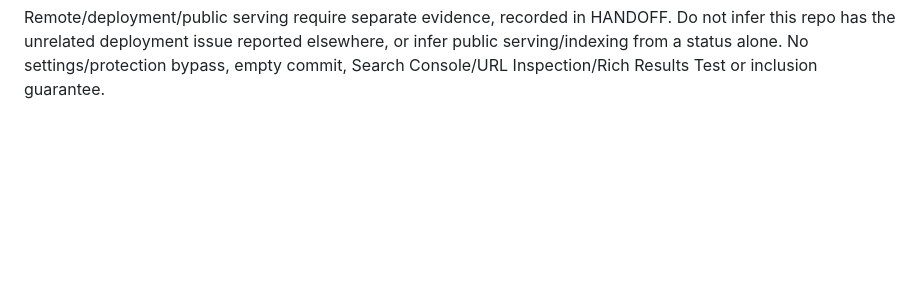
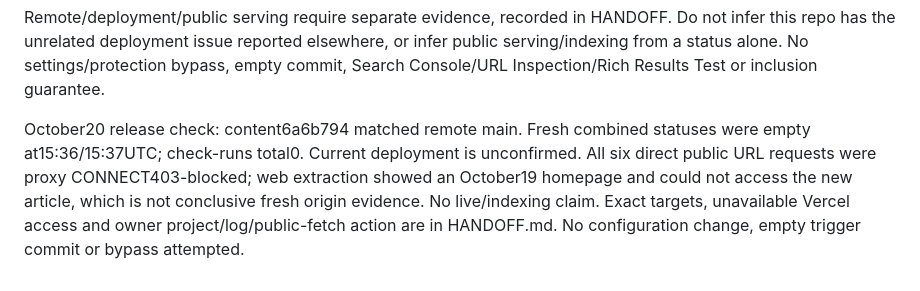
Before and after one commit to Mangomangoman1/Idaho-Tech-Blog, a Markdown page: docs/editorial/GOOGLE-AUDIT.md, the part around the change. GitHub-like rendering; blank space fills up the shorter version.

```diff
--- a/docs/editorial/GOOGLE-AUDIT.md
+++ b/docs/editorial/GOOGLE-AUDIT.md
@@ -131,3 +131,12 @@ Remote/deployment/public serving require separate evidence, recorded in HANDOFF.
 Do not infer this repo has the unrelated deployment issue reported elsewhere, or
 infer public serving/indexing from a status alone. No settings/protection bypass,
 empty commit, Search Console/URL Inspection/Rich Results Test or inclusion guarantee.
+
+
+October20 release check: content6a6b794 matched remote main. Fresh combined statuses
+were empty at15:36/15:37UTC; check-runs total0. Current deployment is unconfirmed.
+All six direct public URL requests were proxy CONNECT403-blocked; web extraction
+showed an October19 homepage and could not access the new article, which is not
+conclusive fresh origin evidence. No live/indexing claim. Exact targets, unavailable
+Vercel access and owner project/log/public-fetch action are in HANDOFF.md. No
+configuration change, empty trigger commit or bypass attempted.
```
Also changed, not shown: docs/editorial/HANDOFF.md (+47 -1 lines).
